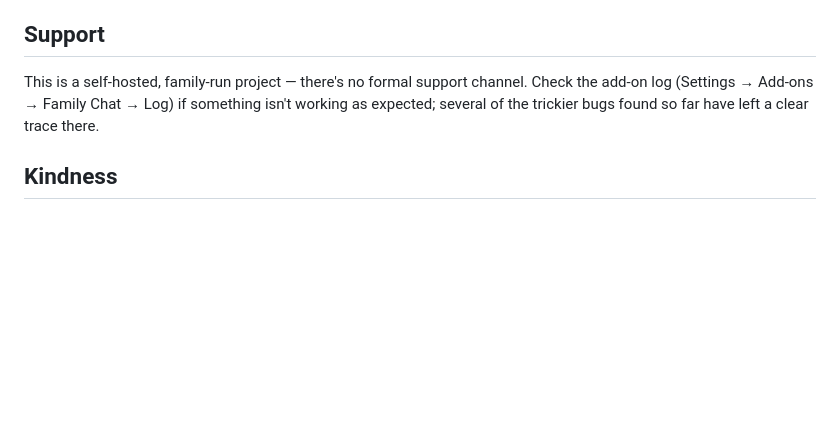
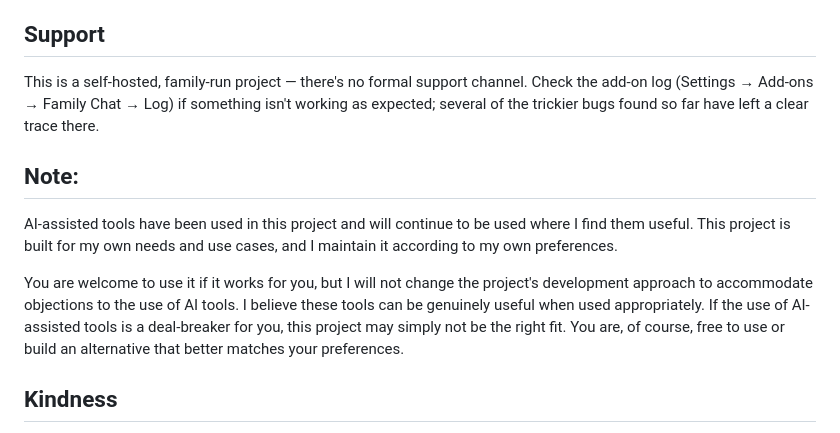
Before and after one commit to Arbitrary8481/family-chat, a Markdown page: README.md, the part around the change. GitHub-like rendering; blank space fills up the shorter version.

```diff
--- a/README.md
+++ b/README.md
@@ -75,6 +75,12 @@ Everything else — the chat's display name, channels, the server owner, and ind
 
 This is a self-hosted, family-run project — there's no formal support channel. Check the add-on log (Settings → Add-ons → Family Chat → Log) if something isn't working as expected; several of the trickier bugs found so far have left a clear trace there.
 
+## Note:
+
+AI-assisted tools have been used in this project and will continue to be used where I find them useful. This project is built for my own needs and use cases, and I maintain it according to my own preferences.
+
+You are welcome to use it if it works for you, but I will not change the project's development approach to accommodate objections to the use of AI tools. I believe these tools can be genuinely useful when used appropriately. If the use of AI-assisted tools is a deal-breaker for you, this project may simply not be the right fit. You are, of course, free to use or build an alternative that better matches your preferences.
+
 ## Kindness
 
 I didn't do this for the money, thus the MIT license. However if you really want to buy me a coffee to thank me for this, you can do so here: [Buy me a coffee](https://ko-fi.com/arbitrary8481)
```
